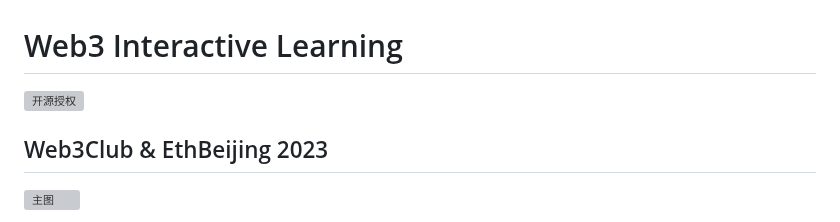
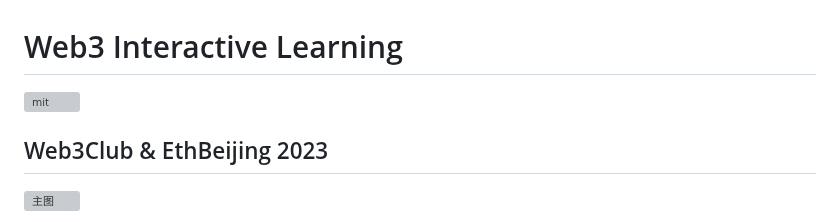
Before and after one commit to Web3-Club/Web3-Interactive-Learning, a Markdown page: README.md, the part around the change. Drawn GitHub-style; grey boxes are pictures that could not be loaded.

```diff
--- a/README.md
+++ b/README.md
@@ -1,6 +1,6 @@
 # Web3 Interactive Learning
 
-[![开源授权](https://img.shields.io/github/license/Web3-Club/Web3-Club/Web3-Interactive-Learning?style=flat-square)](https://github.com/Web3-Club/Web3-Interactive-Learning/)
+[![mit](https://img.shields.io/github/license/Web3-Club/Web3-Interactive-Learning?style=flat-square)](https://github.com/Web3-Club/Web3-Interactive-Learning/)
 
 ## Web3Club & EthBeijing 2023
 
```
